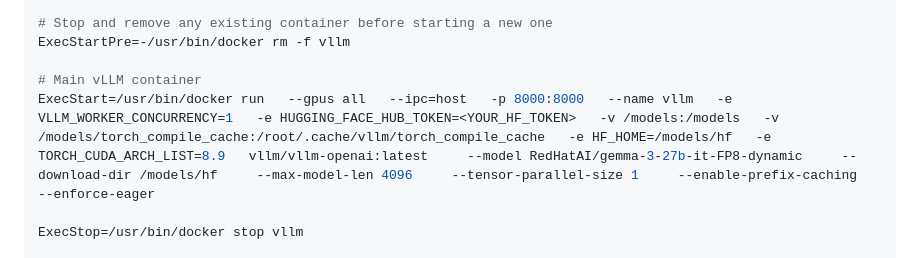
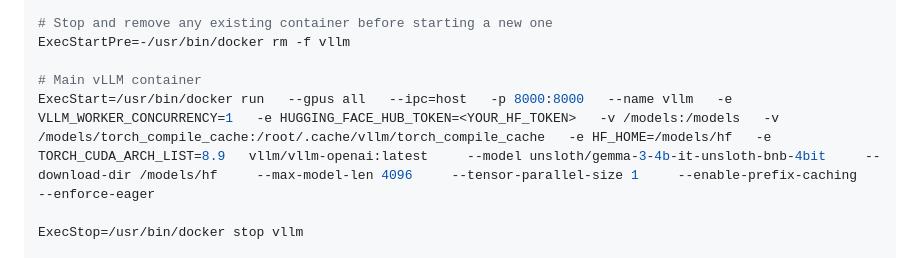
Before and after one commit to binodthapachhetry/llm-chat-sandbox, a Markdown page: VLLM.md, the part around the change. Drawn GitHub-style.

Commit message:
updated the model in the systemd service

```diff
--- a/VLLM.md
+++ b/VLLM.md
@@ -114,7 +114,7 @@ RestartSec=5
 ExecStartPre=-/usr/bin/docker rm -f vllm
 
 # Main vLLM container
-ExecStart=/usr/bin/docker run   --gpus all   --ipc=host   -p 8000:8000   --name vllm   -e VLLM_WORKER_CONCURRENCY=1   -e HUGGING_FACE_HUB_TOKEN=<YOUR_HF_TOKEN>   -v /models:/models   -v /models/torch_compile_cache:/root/.cache/vllm/torch_compile_cache   -e HF_HOME=/models/hf   -e TORCH_CUDA_ARCH_LIST=8.9   vllm/vllm-openai:latest     --model RedHatAI/gemma-3-27b-it-FP8-dynamic     --download-dir /models/hf     --max-model-len 4096     --tensor-parallel-size 1     --enable-prefix-caching     --enforce-eager
+ExecStart=/usr/bin/docker run   --gpus all   --ipc=host   -p 8000:8000   --name vllm   -e VLLM_WORKER_CONCURRENCY=1   -e HUGGING_FACE_HUB_TOKEN=<YOUR_HF_TOKEN>   -v /models:/models   -v /models/torch_compile_cache:/root/.cache/vllm/torch_compile_cache   -e HF_HOME=/models/hf   -e TORCH_CUDA_ARCH_LIST=8.9   vllm/vllm-openai:latest     --model unsloth/gemma-3-4b-it-unsloth-bnb-4bit     --download-dir /models/hf     --max-model-len 4096     --tensor-parallel-size 1     --enable-prefix-caching     --enforce-eager
 
 ExecStop=/usr/bin/docker stop vllm
 
```
